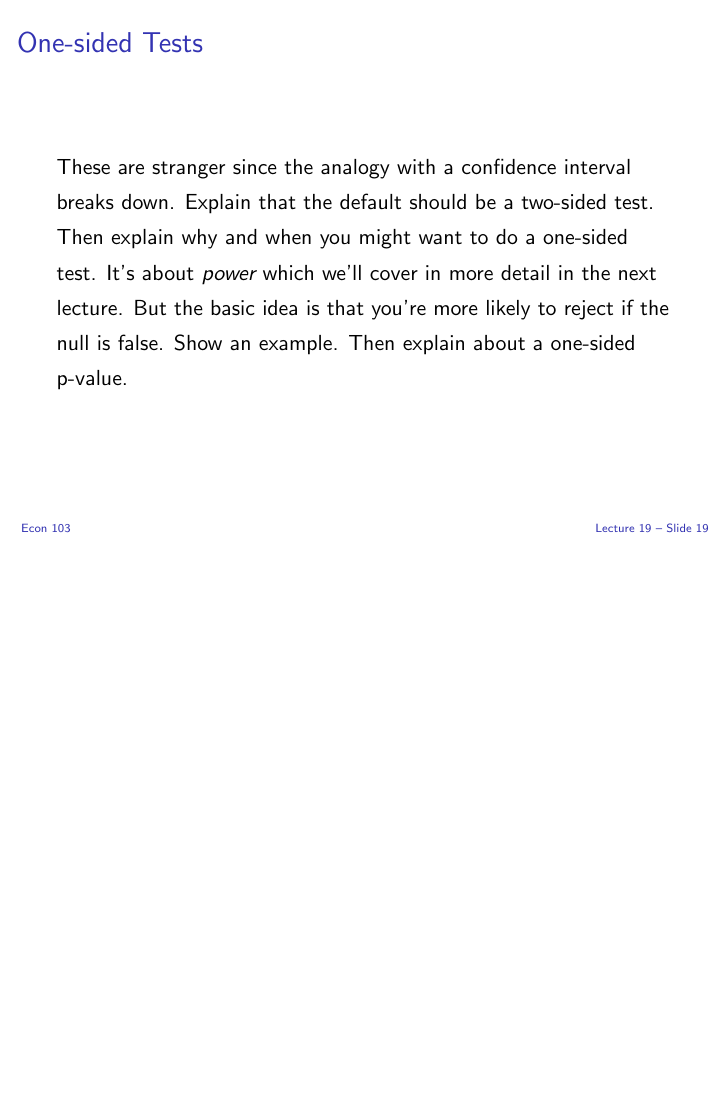
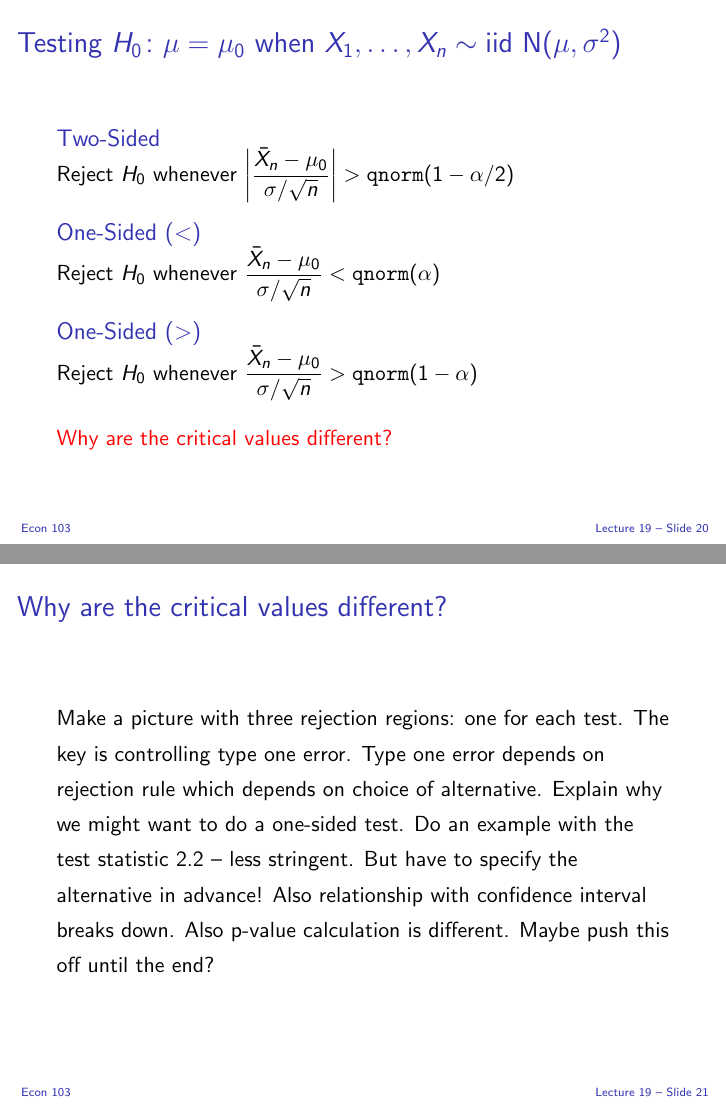
Before and after one commit to fditraglia/Econ103Public, LaTeX slides (slides/lecture_slides.tex, which reads slides/lecture19.tex): page 33 of 34 before the commit and pages 34 and 35 of 36 after it, the two joined at a grey line, the shorter picture padded with empty space. Compiled offline with pdfLaTeX.

```diff
--- a/slides/lecture19.tex
+++ b/slides/lecture19.tex
@@ -378,11 +405,3 @@
 \section{One-Sided Tests}
 %%%%%%%%%%%%%%%%%%%%%%%%%%%%%%%%%%%%%%%%
 \begin{frame}
-  \frametitle{One-sided Tests}
-  These are stranger since the analogy with a confidence interval breaks down.
-  Explain that the default should be a two-sided test.
-  Then explain why and when you might want to do a one-sided test.
-  It's about \emph{power} which we'll cover in more detail in the next lecture.
-  But the basic idea is that you're more likely to reject if the null is false.
-  Show an example.
-  Then explain about a one-sided p-value.
@@ -389,3 +448,34 @@
+\begin{frame}
+  \frametitle{Testing $H_0\colon \mu = \mu_0$ when $X_1, \dots, X_n \sim \mbox{iid N}(\mu, \sigma^2)$}
+
+  \begin{block}{Two-Sided}
+    Reject $H_0$ whenever $\displaystyle \left|\frac{\bar{X}_n - \mu_0}{\sigma/\sqrt{n}}\right|> \texttt{qnorm}(1 - \alpha/2)$
+  \end{block}
+
+  \begin{block}{One-Sided $(<)$}
+    Reject $H_0$ whenever $\displaystyle \frac{\bar{X}_n - \mu_0}{\sigma/\sqrt{n}} < \texttt{qnorm}(\alpha)$
+  \end{block}
+
+  \begin{block}{One-Sided $(>)$}
+    Reject $H_0$ whenever $\displaystyle \frac{\bar{X}_n - \mu_0}{\sigma/\sqrt{n}} > \texttt{qnorm}(1 - \alpha)$
+  \end{block}
+
+  \vspace{1em}
+  \alert{Why are the critical values different?}
+
+\end{frame}
+%%%%%%%%%%%%%%%%%%%%%%%%%%%%%%%%%%%%%%%%
+\begin{frame}
+  \frametitle{Why are the critical values different?}
+  Make a picture with three rejection regions: one for each test.
+  The key is controlling type one error.
+  Type one error depends on rejection rule which depends on choice of alternative.
+  Explain why we might want to do a one-sided test.
+  Do an example with the test statistic 2.2 -- less stringent.
+  But have to specify the alternative in advance!
+  Also relationship with confidence interval breaks down.
+  Also p-value calculation is different.
+  Maybe push this off until the end?
 \end{frame}
 %%%%%%%%%%%%%%%%%%%%%%%%%%%%%%%%%%%%%%%%
 \begin{frame}
```
Also changed, not shown: slides/lecture_slides.pdf, slides/lecture19.tex (71 more changed lines).
